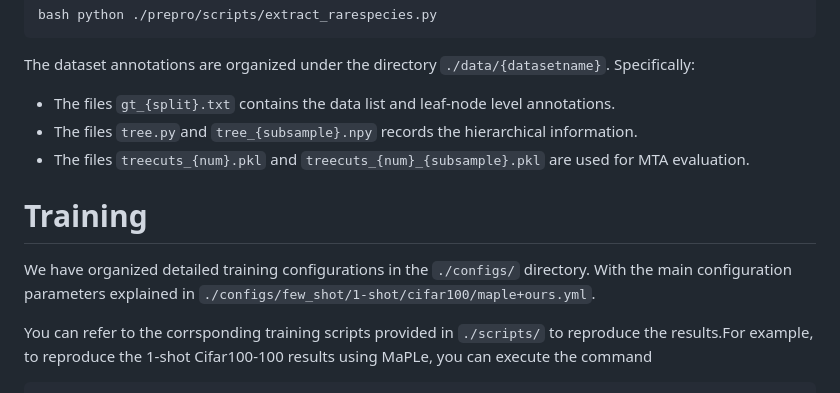
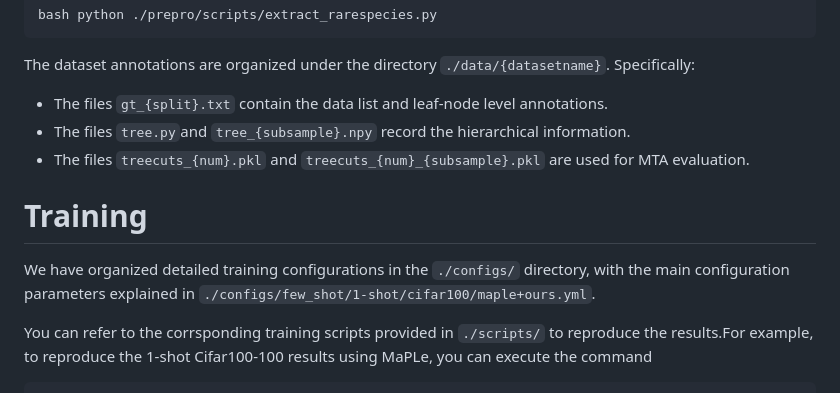
Before and after one commit to MCISLAB-Manifold-Learning/HypModalAlign, a Markdown page: README.md, the part around the change. Rendered like a GitHub page.

Commit message:
Fix grammar and clarity in README.md
Corrected grammatical errors and improved clarity in README.

`````diff
--- a/README.md
+++ b/README.md
@@ -293,13 +293,13 @@ bash python ./prepro/scripts/extract_rarespecies.py
 
 The dataset annotations are organized under the directory `./data/{datasetname}`. Specifically:
 
-- The files `gt_{split}.txt` contains the data list and leaf-node level annotations.
-- The files ```tree.py```and `tree_{subsample}.npy` records the hierarchical information.
+- The files `gt_{split}.txt` contain the data list and leaf-node level annotations.
+- The files ```tree.py```and `tree_{subsample}.npy` record the hierarchical information.
 - The files `treecuts_{num}.pkl` and ````treecuts_{num}_{subsample}.pkl```` are used for MTA evaluation.
 
 # Training
 
-We have organized detailed training configurations in the ```./configs/``` directory. With the main configuration parameters explained in ```./configs/few_shot/1-shot/cifar100/maple+ours.yml```.
+We have organized detailed training configurations in the ```./configs/``` directory, with the main configuration parameters explained in ```./configs/few_shot/1-shot/cifar100/maple+ours.yml```.
 
 You can refer to the corrsponding training scripts provided in ```./scripts/``` to reproduce the results.For example, to reproduce the 1-shot Cifar100-100 results using MaPLe, you can execute the command
 
`````
